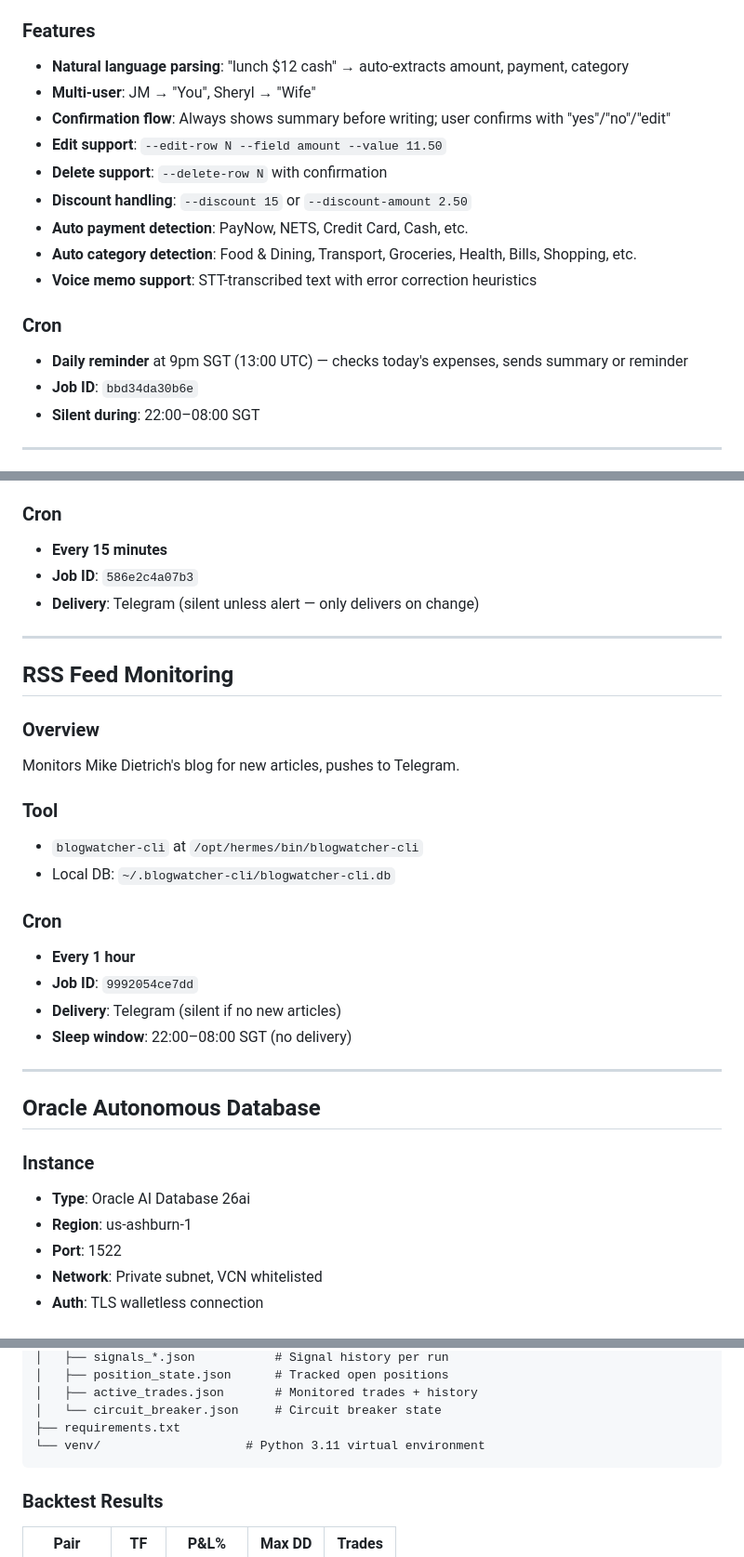
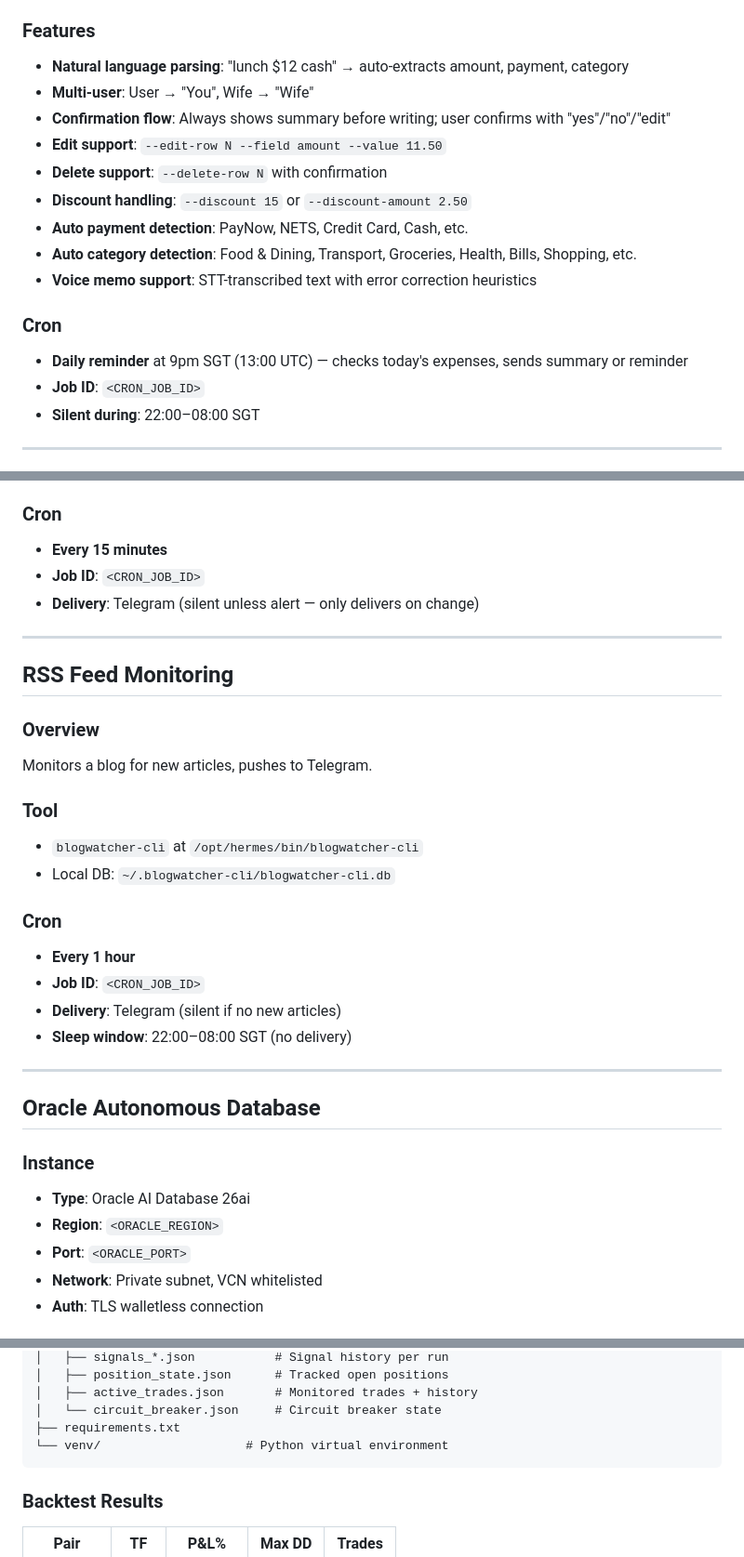
Before and after one commit to Jianmingphua/hermes, a Markdown page: docs/hermes-setup-journey.md, 3 parts joined by grey strips. Shown at 93% size. Rendered like a GitHub page.

````diff
--- a/docs/hermes-setup-journey.md
+++ b/docs/hermes-setup-journey.md
@@ -73,7 +73,7 @@ Interactive expense logging via Telegram DM. Natural language parsing → Google
 
 ### Features
 - **Natural language parsing**: "lunch $12 cash" → auto-extracts amount, payment, category
-- **Multi-user**: JM → "You", Sheryl → "Wife"
+- **Multi-user**: User → "You", Wife → "Wife"
 - **Confirmation flow**: Always shows summary before writing; user confirms with "yes"/"no"/"edit"
 - **Edit support**: `--edit-row N --field amount --value 11.50`
 - **Delete support**: `--delete-row N` with confirmation
@@ -84,7 +84,7 @@ Interactive expense logging via Telegram DM. Natural language parsing → Google
 
 ### Cron
 - **Daily reminder** at 9pm SGT (13:00 UTC) — checks today's expenses, sends summary or reminder
-- **Job ID**: `bbd34da30b6e`
+- **Job ID**: `<CRON_JOB_ID>`
 - **Silent during**: 22:00–08:00 SGT
 
 ---
@@ -110,7 +110,7 @@ Light Rain, Light Showers, Showers, Rain, Moderate Rain/Showers, Heavy Rain/Show
 
 ### Cron
 - **Every 15 minutes**
-- **Job ID**: `586e2c4a07b3`
+- **Job ID**: `<CRON_JOB_ID>`
 - **Delivery**: Telegram (silent unless alert — only delivers on change)
 
 ---
@@ -118,7 +118,7 @@ Light Rain, Light Showers, Showers, Rain, Moderate Rain/Showers, Heavy Rain/Show
 ## RSS Feed Monitoring
 
 ### Overview
-Monitors Mike Dietrich's blog for new articles, pushes to Telegram.
+Monitors a blog for new articles, pushes to Telegram.
 
 ### Tool
 - `blogwatcher-cli` at `/opt/hermes/bin/blogwatcher-cli`
@@ -126,7 +126,7 @@ Monitors Mike Dietrich's blog for new articles, pushes to Telegram.
 
 ### Cron
 - **Every 1 hour**
-- **Job ID**: `9992054ce7dd`
+- **Job ID**: `<CRON_JOB_ID>`
 - **Delivery**: Telegram (silent if no new articles)
 - **Sleep window**: 22:00–08:00 SGT (no delivery)
 
@@ -136,8 +136,8 @@ Monitors Mike Dietrich's blog for new articles, pushes to Telegram.
 
 ### Instance
 - **Type**: Oracle AI Database 26ai
-- **Region**: us-ashburn-1
-- **Port**: 1522
+- **Region**: `<ORACLE_REGION>`
+- **Port**: `<ORACLE_PORT>`
 - **Network**: Private subnet, VCN whitelisted
 - **Auth**: TLS walletless connection
 
@@ -261,7 +261,7 @@ Fully autonomous forex trading bot running on OANDA demo account with multi-conf
 │   ├── active_trades.json       # Monitored trades + history
 │   └── circuit_breaker.json     # Circuit breaker state
 ├── requirements.txt
-└── venv/                    # Python 3.11 virtual environment
+└── venv/                    # Python virtual environment
 ```
 
 ### Backtest Results
````
Also changed, not shown: other parts of docs/hermes-setup-journey.md (+16 -16 lines).
